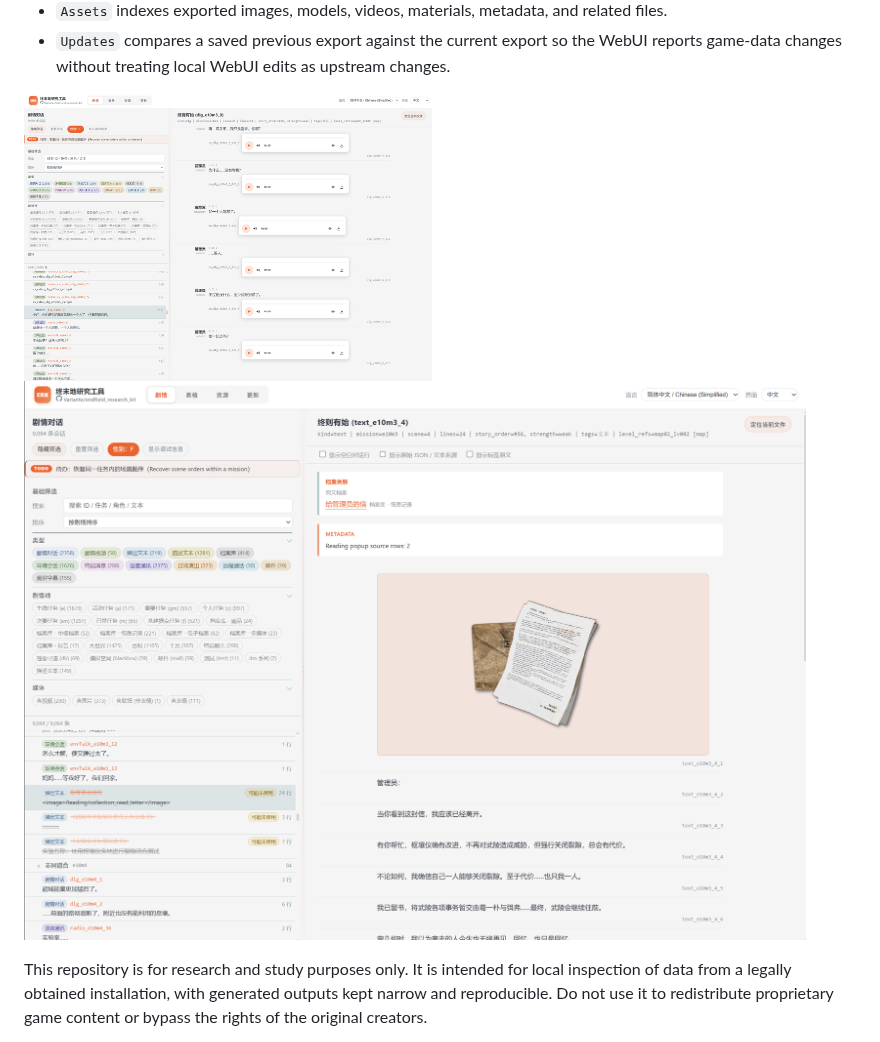
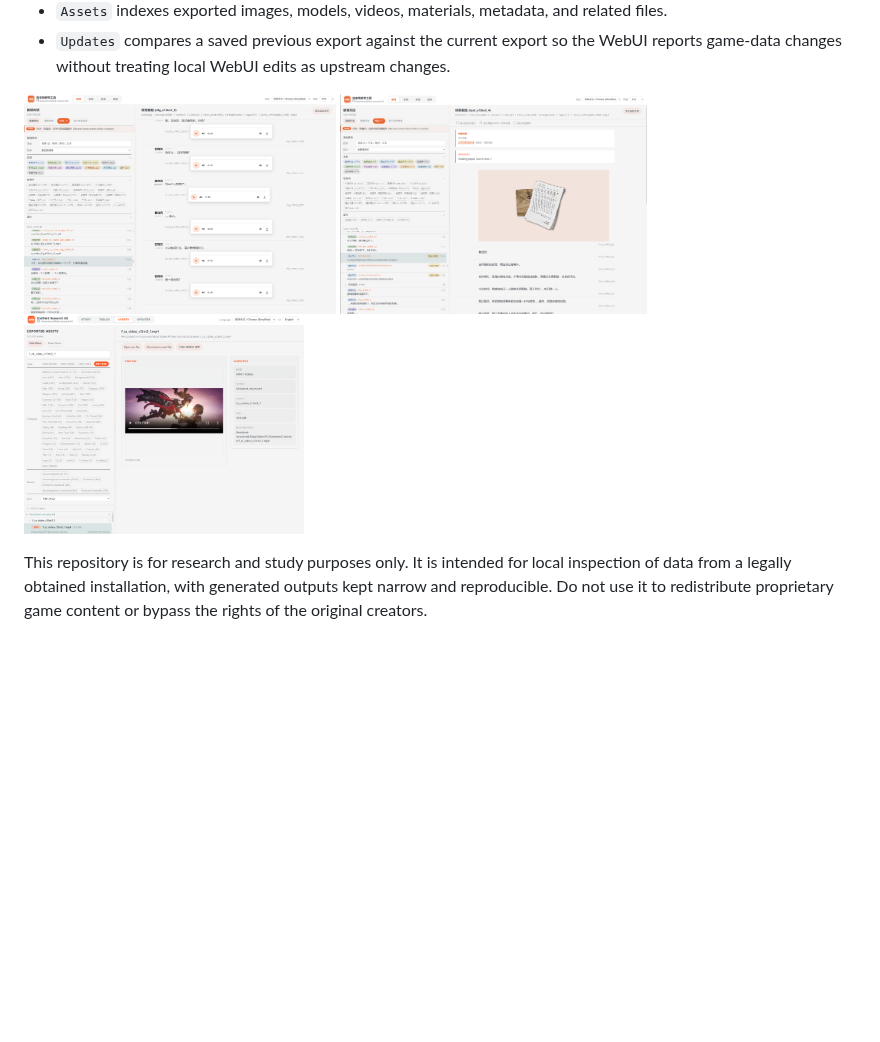
Before and after one commit to Variante/endfield_research_kit, a Markdown page: README.md, the part around the change. GitHub-like rendering; pictures changed too: res/story_screenshot3.png (added); blank space fills up the shorter version.

Commit message:
Add third README screenshot

```diff
--- a/README.md
+++ b/README.md
@@ -18,8 +18,9 @@ The project is built around reproducible local exports:
   upstream changes.
 
 <p>
-  <img src="res/story_screenshot.png" alt="Story browser with mission list, reconstructed dialog, filters, and debug controls" width="49%">
-  <img src="res/story_screenshot2.png" alt="Story browser showing recovered dialog detail with media and evidence panels" width="48.2%">
+  <img src="res/story_screenshot.png" alt="Story browser with mission list, reconstructed dialog, filters, and debug controls" height="220">
+  <img src="res/story_screenshot2.png" alt="Story browser showing recovered dialog detail with media and evidence panels" height="220">
+  <img src="res/story_screenshot3.png" alt="Text Tables browser with searchable localized table rows" height="220">
 </p>
 
 This repository is for research and study purposes only. It is intended for
```
